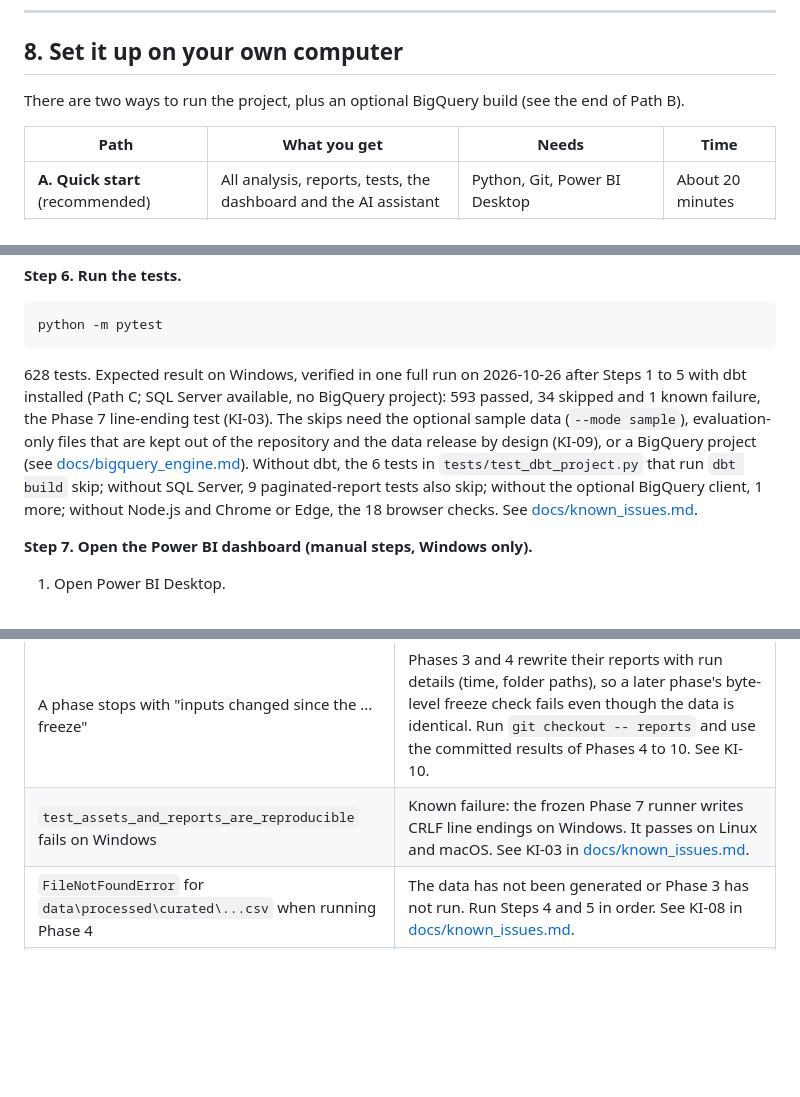
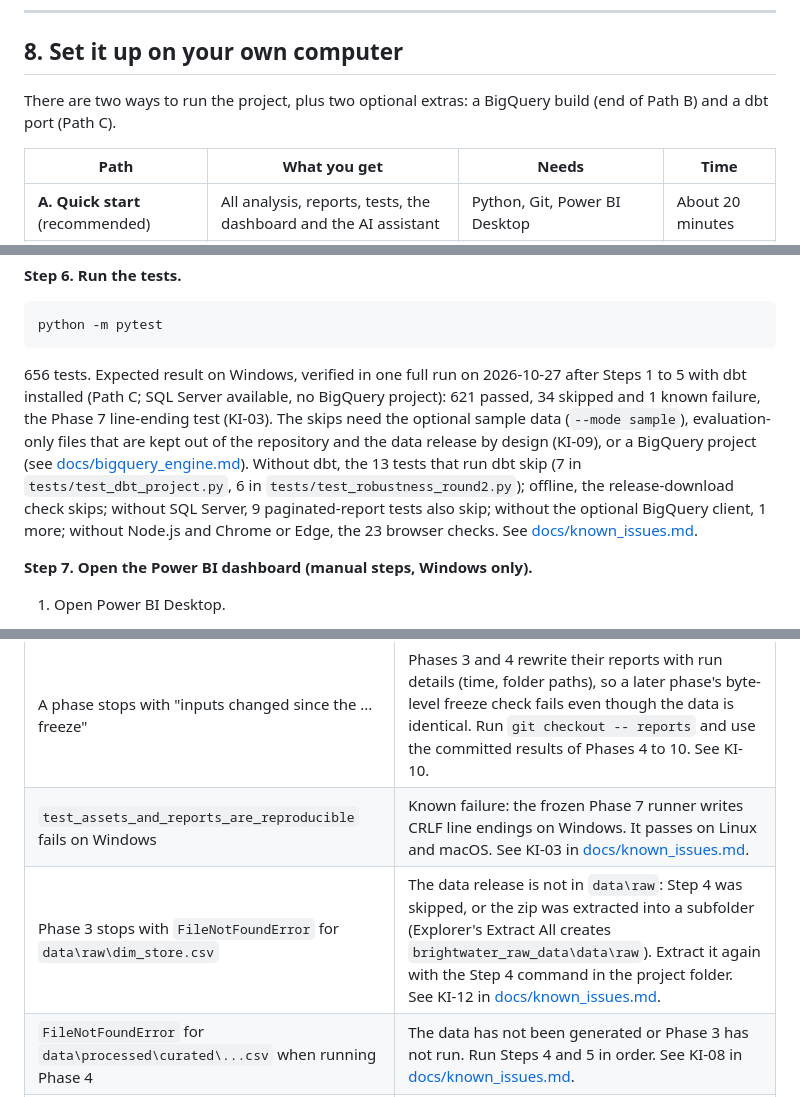
Before and after one commit to WaleedBinUmer11624/Retail-Performance-Root-Cause-Analytics, a Markdown page: README.md, 3 parts joined by grey strips. Drawn GitHub-style; blank space fills up the shorter version.

````diff
--- a/README.md
+++ b/README.md
@@ -190,7 +190,7 @@ Located in `experimental/ai_layer/`. It answers questions such as *"Why did reve
 
 ## 8. Set it up on your own computer
 
-There are two ways to run the project, plus an optional BigQuery build (see the end of Path B).
+There are two ways to run the project, plus two optional extras: a BigQuery build (end of Path B) and a dbt port (Path C).
 
 | Path | What you get | Needs | Time |
 |---|---|---|---|
@@ -293,7 +293,7 @@ Phases 4 to 10 do not need to be run again: their governed results are committed
 python -m pytest
 ```
 
-628 tests. Expected result on Windows, verified in one full run on 2026-10-26 after Steps 1 to 5 with dbt installed (Path C; SQL Server available, no BigQuery project): 593 passed, 34 skipped and 1 known failure, the Phase 7 line-ending test (KI-03). The skips need the optional sample data (`--mode sample`), evaluation-only files that are kept out of the repository and the data release by design (KI-09), or a BigQuery project (see [docs/bigquery_engine.md](docs/bigquery_engine.md)). Without dbt, the 6 tests in `tests/test_dbt_project.py` that run `dbt build` skip; without SQL Server, 9 paginated-report tests also skip; without the optional BigQuery client, 1 more; without Node.js and Chrome or Edge, the 18 browser checks. See [docs/known_issues.md](docs/known_issues.md).
+656 tests. Expected result on Windows, verified in one full run on 2026-10-27 after Steps 1 to 5 with dbt installed (Path C; SQL Server available, no BigQuery project): 621 passed, 34 skipped and 1 known failure, the Phase 7 line-ending test (KI-03). The skips need the optional sample data (`--mode sample`), evaluation-only files that are kept out of the repository and the data release by design (KI-09), or a BigQuery project (see [docs/bigquery_engine.md](docs/bigquery_engine.md)). Without dbt, the 13 tests that run dbt skip (7 in `tests/test_dbt_project.py`, 6 in `tests/test_robustness_round2.py`); offline, the release-download check skips; without SQL Server, 9 paginated-report tests also skip; without the optional BigQuery client, 1 more; without Node.js and Chrome or Edge, the 23 browser checks. See [docs/known_issues.md](docs/known_issues.md).
 
 **Step 7. Open the Power BI dashboard (manual steps, Windows only).**
 
@@ -424,6 +435,7 @@ What the 90 tests prove (verified 2026-10-26):
 | Activation blocked in PowerShell | Run `Set-ExecutionPolicy -Scope CurrentUser RemoteSigned` once. |
 | A phase stops with "inputs changed since the ... freeze" | Phases 3 and 4 rewrite their reports with run details (time, folder paths), so a later phase's byte-level freeze check fails even though the data is identical. Run `git checkout -- reports` and use the committed results of Phases 4 to 10. See KI-10. |
 | `test_assets_and_reports_are_reproducible` fails on Windows | Known failure: the frozen Phase 7 runner writes CRLF line endings on Windows. It passes on Linux and macOS. See KI-03 in [docs/known_issues.md](docs/known_issues.md). |
+| Phase 3 stops with `FileNotFoundError` for `data\raw\dim_store.csv` | The data release is not in `data\raw`: Step 4 was skipped, or the zip was extracted into a subfolder (Explorer's Extract All creates `brightwater_raw_data\data\raw`). Extract it again with the Step 4 command in the project folder. See KI-12 in [docs/known_issues.md](docs/known_issues.md). |
 | `FileNotFoundError` for `data\processed\curated\...csv` when running Phase 4 | The data has not been generated or Phase 3 has not run. Run Steps 4 and 5 in order. See KI-08 in [docs/known_issues.md](docs/known_issues.md). |
 | The web dashboard says browsers block pages opened directly from disk | Use the live page, or run `python -m http.server` in the `docs` folder and open http://localhost:8000/dashboard.html. |
 | The web dashboard shows cards but no charts | The chart library (Chart.js) could not load, for example because a network blocks cdnjs.cloudflare.com or you are offline. Refresh, or try another network. |
````
Also changed, not shown: other parts of README.md (+27 -11 lines), docs/known_issues.md (+27 -2 lines), docs/screenshots/dbt_lineage_data_quality.png, docs/screenshots/dbt_lineage_star_schema.png, 12 other files.
